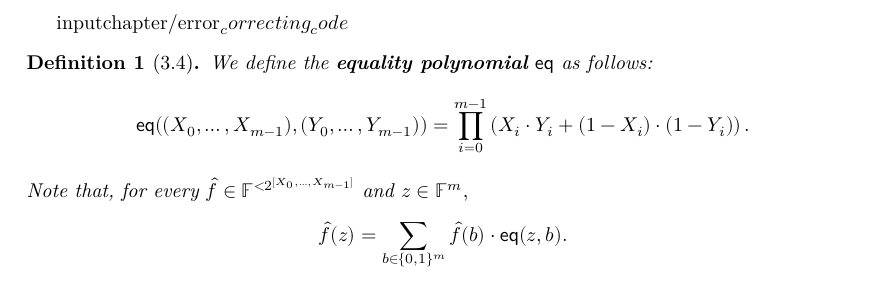
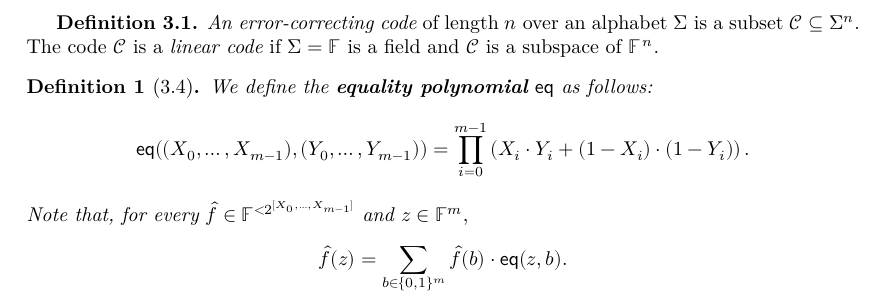
Before and after one commit to LeastAuthority/WHIR, a LaTeX document (blueprint/src/print.tex, which reads blueprint/src/chapter/error_correcting_code.tex): part of page 2 of 2, cut at the place of the change. The pictures show the PDF file blueprint/src/print.pdf that the author committed with the source.

Commit message:
error correcting code

```diff
--- a/blueprint/src/chapter/error_correcting_code.tex
+++ b/blueprint/src/chapter/error_correcting_code.tex
@@ -0,0 +1,5 @@
+
+
+\textbf{Definition 3.1.}
+\emph{An error-correcting code} of length $n$ over an alphabet $\Sigma$ is a subset $\mathcal{C}\subseteq\Sigma^{n}$.
+The code $\mathcal{C}$ is a \emph{linear code} if $\Sigma=\mathbb{F}$ is a field and $\mathcal{C}$ is a subspace of $\mathbb{F}^{\,n}$.
```
Also changed, not shown: blueprint/src/chapter/main.tex (+1 -1 lines), blueprint/src/print.pdf, 4 other files.
